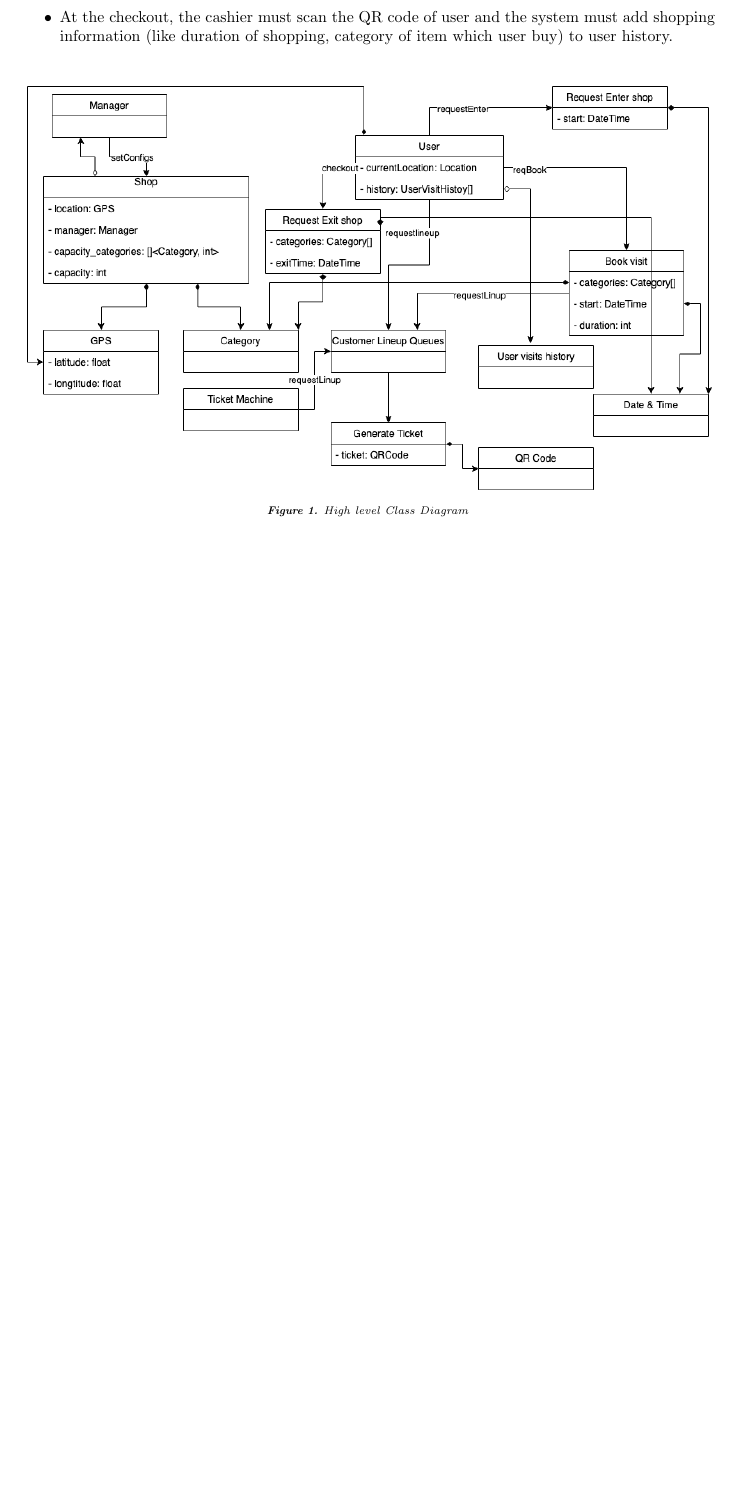
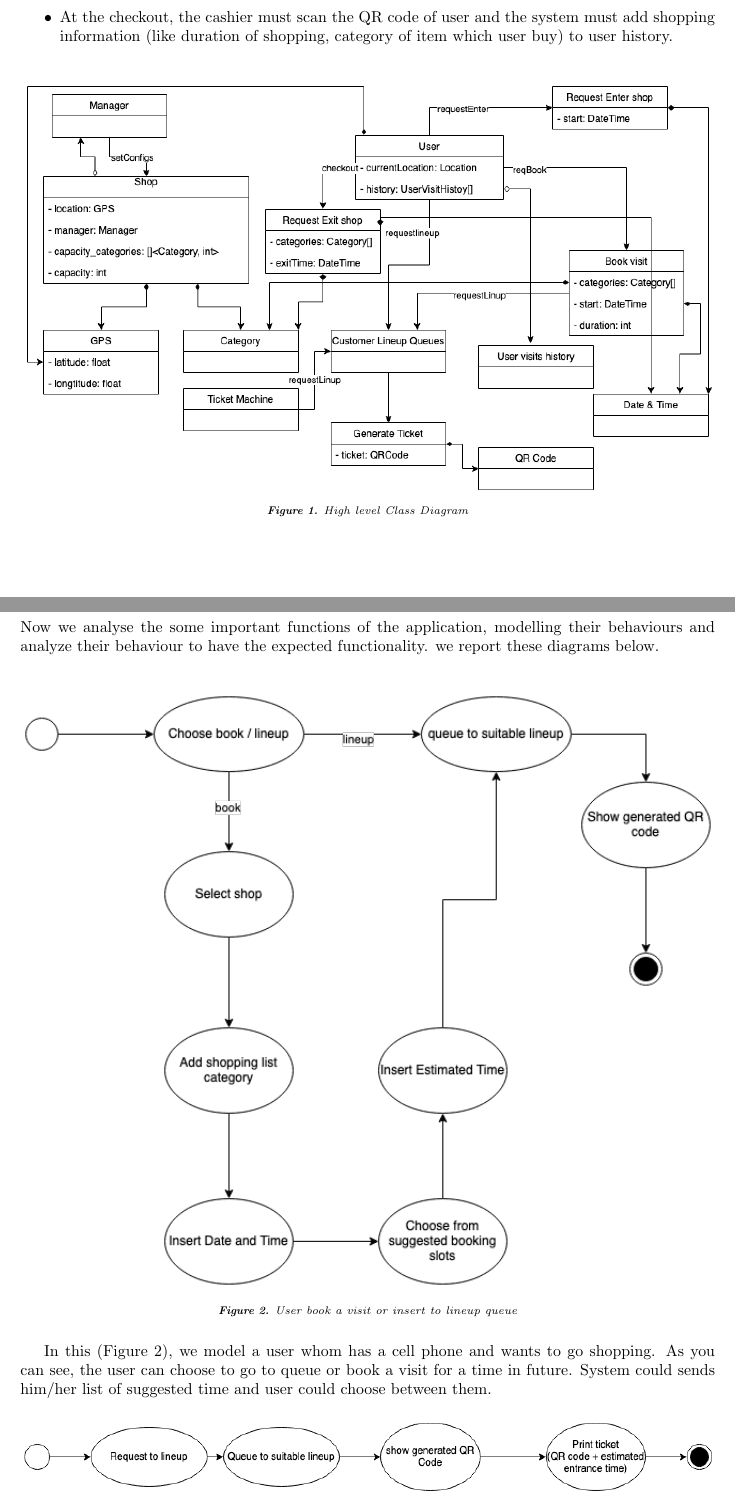
Before and after one commit to SamanFekri/SE2, a LaTeX document (main.tex, which reads parts/section2/pp.tex): part of page 3 of 4 before the commit and two parts of pages 3 and 4 of 5 after it, the two joined at a grey line, cut so that both start at the same text, the shorter picture padded with empty space. Compiled offline with pdfLaTeX.

Commit message:
adding state diagrams

```diff
--- a/parts/section2/pp.tex
+++ b/parts/section2/pp.tex
@@ -14,4 +14,20 @@ Here we can identify the main aspect of CLup:
 \begin{figure}[H]
   \includegraphics[width=\textwidth,height=\textheight,keepaspectratio]{images/ClassDiagram.png}
   \caption{High level Class Diagram}
+  \label{fig:ClassDiagram}
 \end{figure}
+
+\subsubsection{State Diagrams}
+Now we analyse the some important functions of the application, modelling their behaviours and analyze their behaviour to have the expected functionality. we report these diagrams below. \\
+
+\begin{figure}[H]
+  \includegraphics[width=\textwidth,height=\textheight,keepaspectratio]{images/bookLineup.png}
+  \caption{User book a visit or insert to lineup queue}
+  \label{fig:bookLineup}
+\end{figure}
+
+In this (Figure \ref{fig:bookLineup}), we model a user whom has a cell phone and wants to go shopping. As you can see, the user can choose to go to queue or book a visit for a time in future. System could sends him/her list of suggested time and user could choose between them.
+
+\begin{figure}[H]
+  \includegraphics[width=\textwidth,height=\textheight,keepaspectratio]{images/OfflineTicket.png}
+  \caption{User get ticket from ticket machine}
```
Also changed, not shown: images/CreateShop.png (added), images/OfflineTicket.png (added), images/Shopping.png (added), images/bookLineup.png (added), parts/section2/pp.tex (20 more changed lines).
